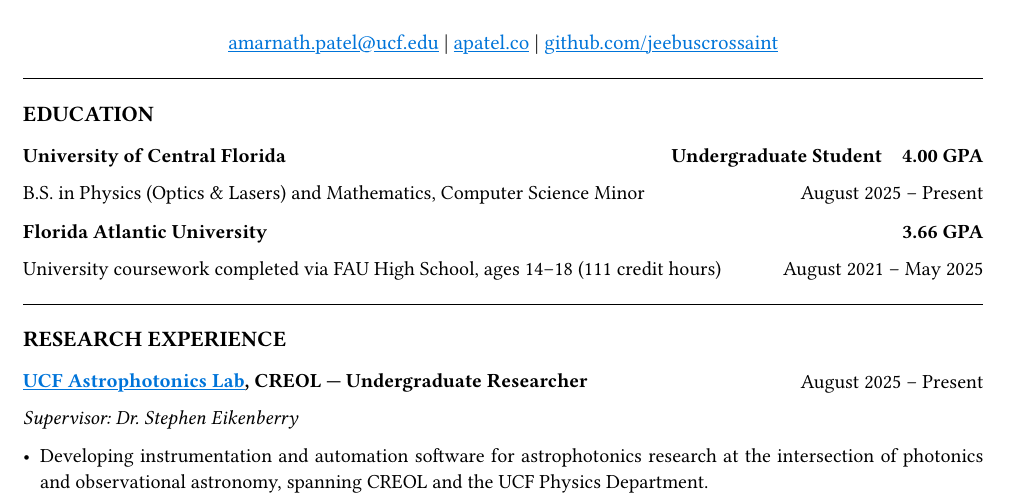
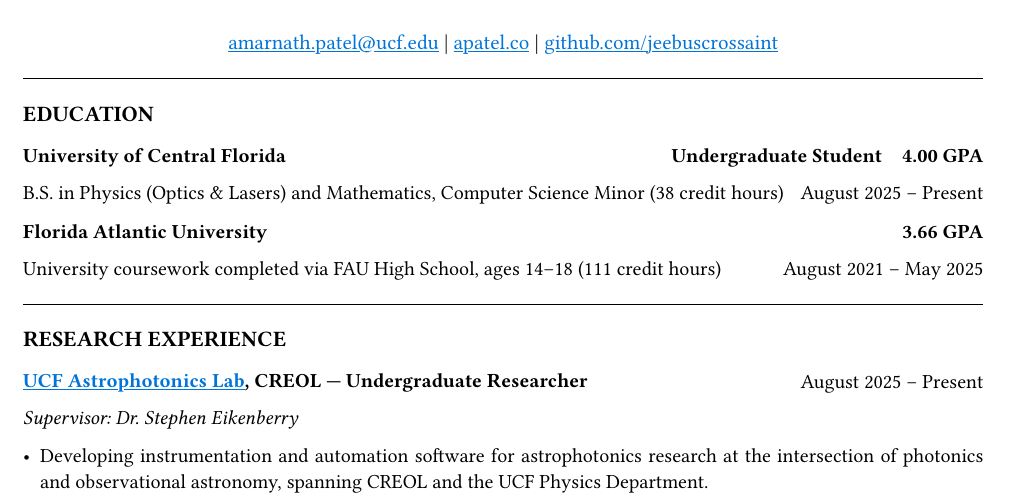
Before and after one commit to jeebuscrossaint/jeebuscrossaint.github.io, a Typst document (cv.typ): part of page 1 of 3, cut so that both start at the same text. The pictures show the PDF file cv.pdf that the author committed with the source.

Commit message:
cv: contextualize UCF 4.00 GPA with 38 credit hours
Co-Authored-By: Claude Opus 4.8 (1M context) <noreply@anthropic.com>

```diff
--- a/cv.typ
+++ b/cv.typ
@@ -26,7 +26,7 @@
 )
 #grid(
   columns: (1fr, auto),
-  [B.S. in Physics (Optics & Lasers) and Mathematics, Computer Science Minor], [August 2025 – Present]
+  [B.S. in Physics (Optics & Lasers) and Mathematics, Computer Science Minor (38 credit hours)], [August 2025 – Present]
 )
 
 #v(0.1em)
```
Also changed, not shown: cv.pdf.
